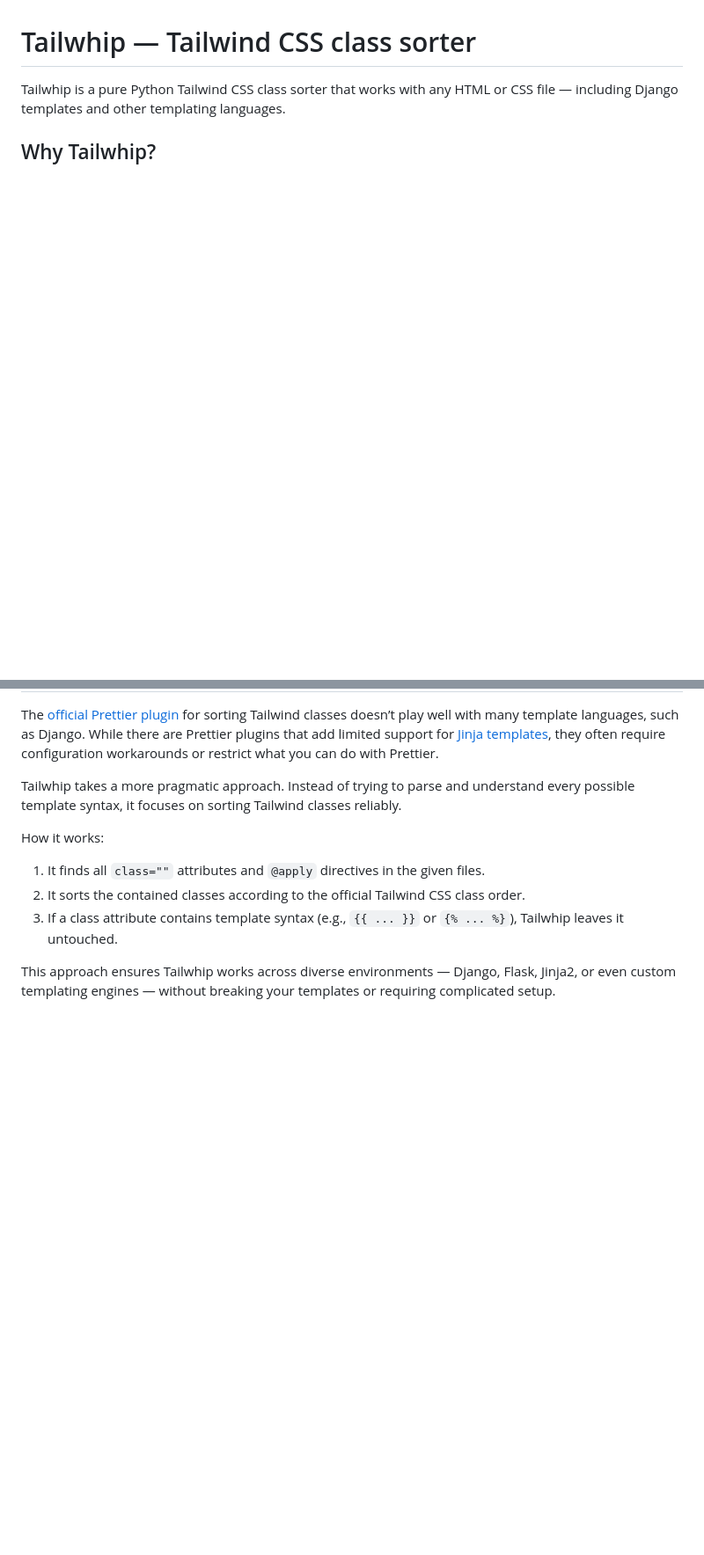
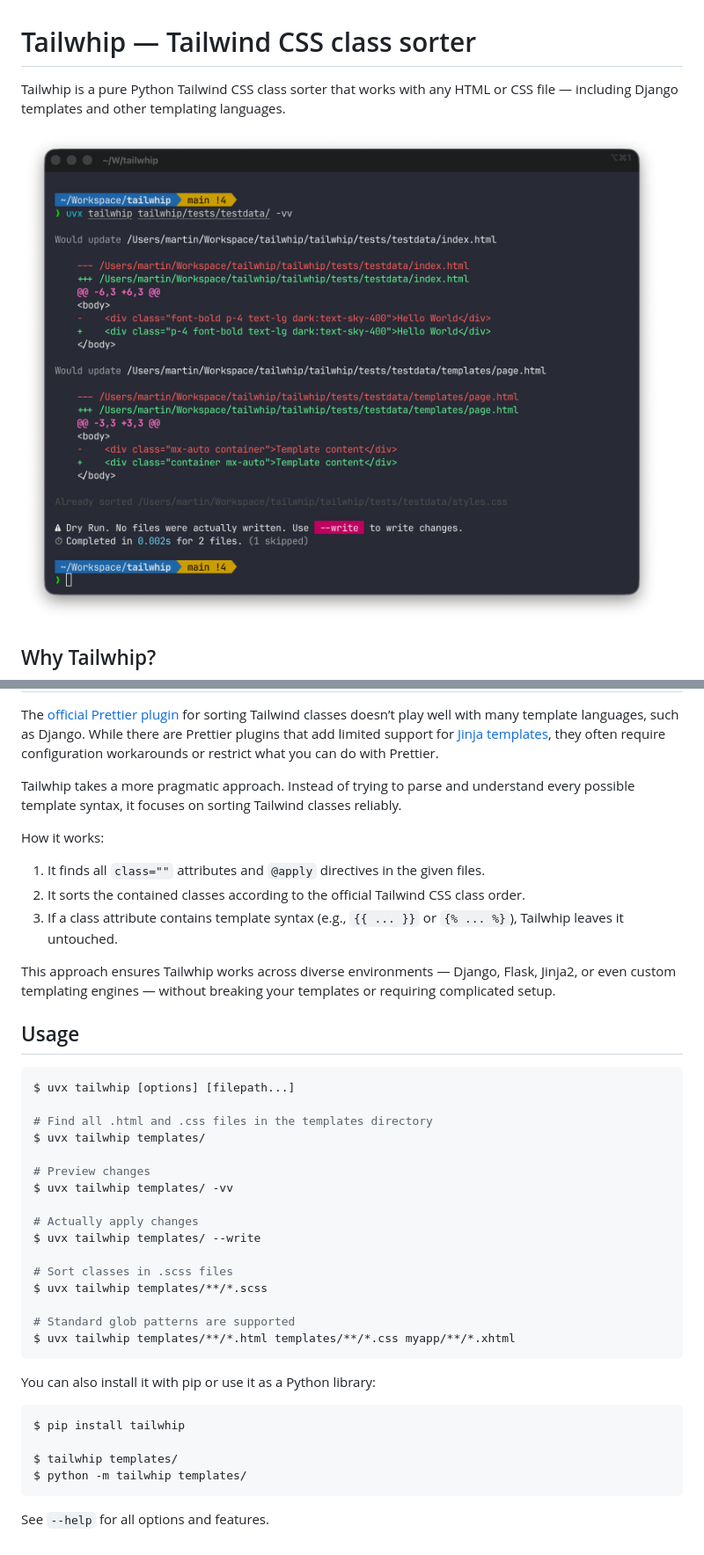
Before and after one commit to bartTC/tailwhip, a Markdown page: README.md, 2 parts joined by grey strips. Shown at 88% size. Drawn GitHub-style; pictures changed too: screenshot.png (added); blank space fills up the shorter version.

Commit message:
Update README with usage examples and add screenshot for clarity.

````diff
--- a/README.md
+++ b/README.md
@@ -2,6 +2,8 @@
 
 Tailwhip is a pure Python Tailwind CSS class sorter that works with any HTML or CSS
 file — including Django templates and other templating languages.
+
+![Screenshot of Tailwhip](./screenshot.png)
 
 ## Why Tailwhip?
 
@@ -26,3 +28,36 @@ How it works:
 This approach ensures Tailwhip works across diverse environments — Django, Flask,
 Jinja2, or even custom templating engines — without breaking your templates or
 requiring complicated setup.
+
+
+## Usage
+
+```bash
+$ uvx tailwhip [options] [filepath...]
+
+# Find all .html and .css files in the templates directory
+$ uvx tailwhip templates/
+
+# Preview changes
+$ uvx tailwhip templates/ -vv
+
+# Actually apply changes
+$ uvx tailwhip templates/ --write
+
+# Sort classes in .scss files
+$ uvx tailwhip templates/**/*.scss
+
+# Standard glob patterns are supported
+$ uvx tailwhip templates/**/*.html templates/**/*.css myapp/**/*.xhtml
+```
+
+You can also install it with pip or use it as a Python library:
+
+```bash
+$ pip install tailwhip
+
+$ tailwhip templates/
+$ python -m tailwhip templates/
+```
+
+See `--help` for all options and features.
````
